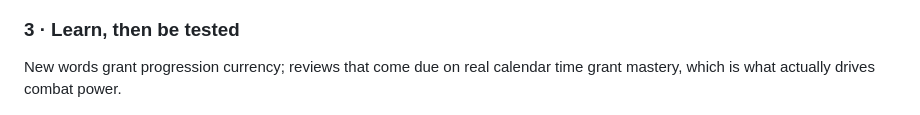
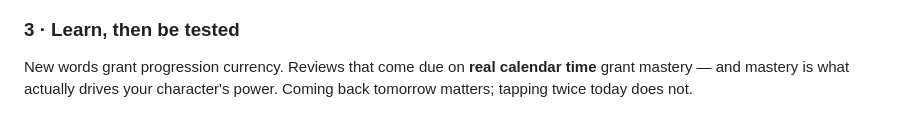
Before and after one commit to wjunlin293-tech/xiuxian-english, a Markdown page: README.md, the part around one of its changes. GitHub-like rendering.

```diff
--- a/README.md
+++ b/README.md
@@ -43,8 +52,9 @@ open-source ECDICT dataset with its own frequency profile.
 
 ### 3 · Learn, then be tested
 
-New words grant progression currency; reviews that come due on real calendar time grant
-mastery, which is what actually drives combat power.
+New words grant progression currency. Reviews that come due on **real calendar time** grant mastery —
+and mastery is what actually drives your character's power. Coming back tomorrow matters; tapping twice
+today does not.
 
 ![Word card](docs/screenshots/04-wordcard.png)
 
```
Also changed, not shown: other parts of README.md (+43 -22 lines).
